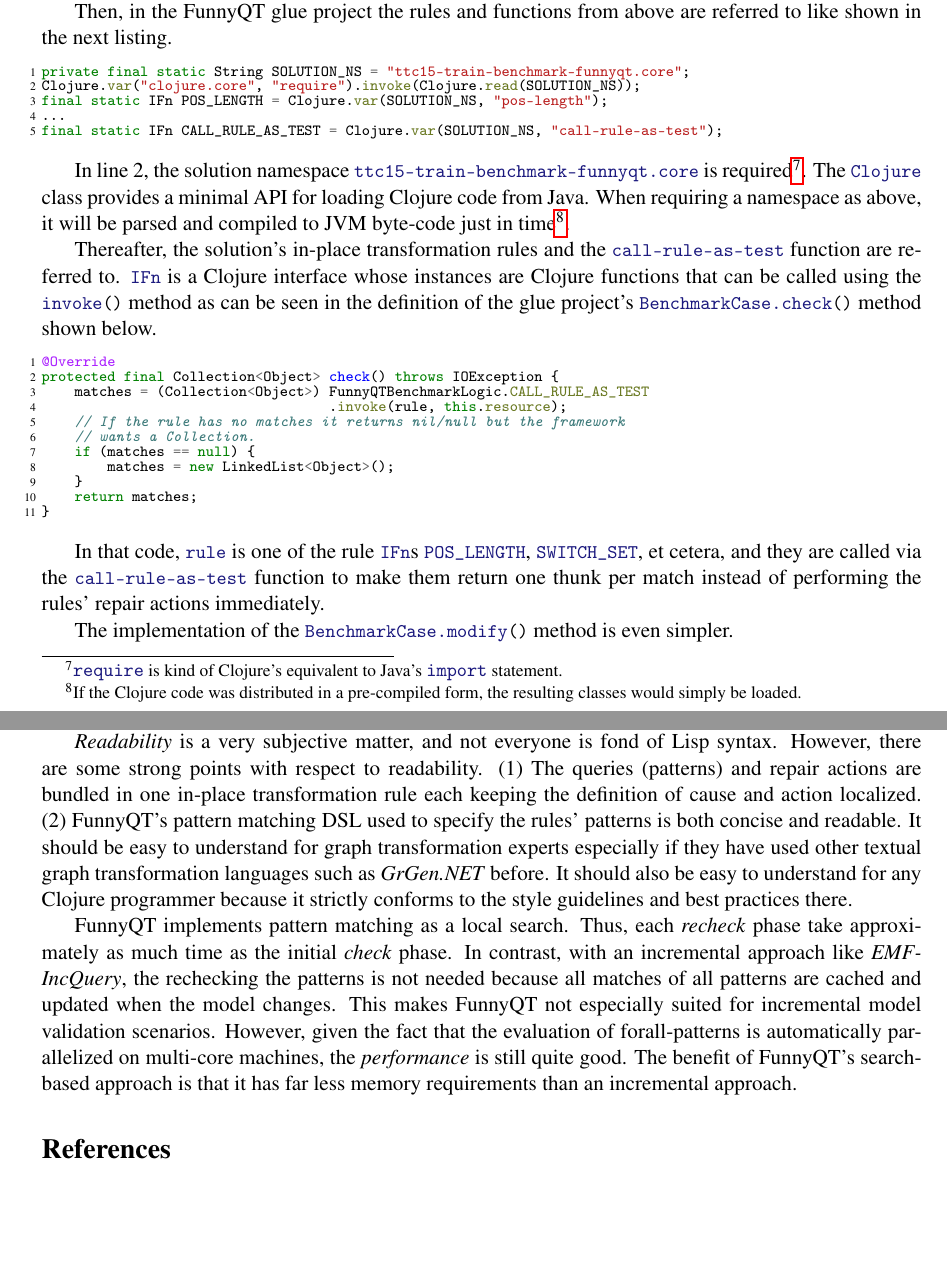
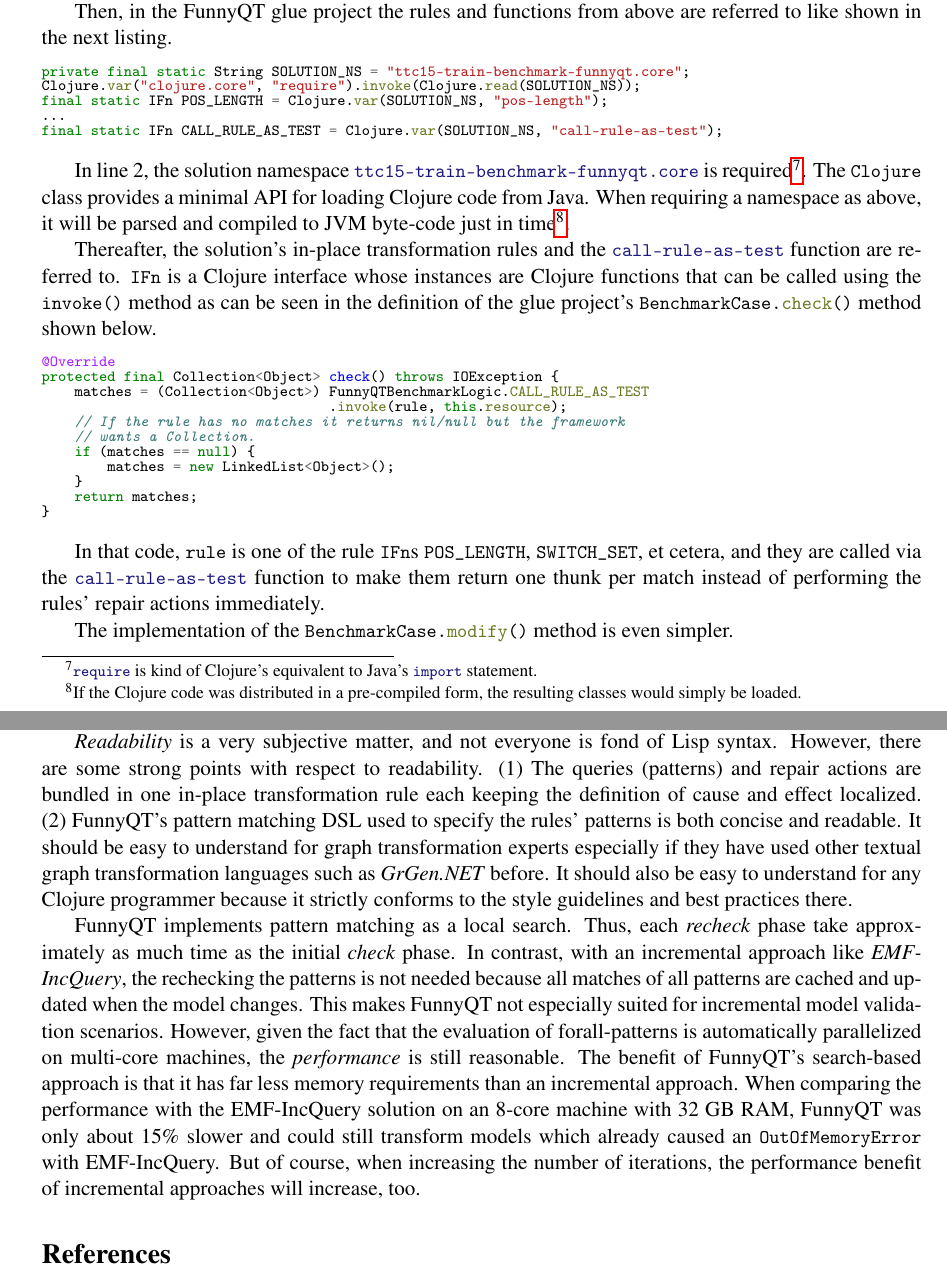
Before and after one commit to tsdh/ttc15-train-benchmark-funnyqt, a LaTeX paper (doc/ttc-train-benchmark.tex): two parts of pages 4 and 5 of 5, joined at a grey line, cut so that both start at the same text, the shorter picture padded with empty space. Compiled offline with pdfLaTeX; a LaTeX package or settings file that is missing is left out.

Commit message:
Final version for postproceedings

```diff
--- a/doc/ttc-train-benchmark.tex
+++ b/doc/ttc-train-benchmark.tex
@@ -8,9 +8,13 @@
 \usepackage{url}
 \usepackage{paralist}
 \usepackage{graphicx}
+
+\usepackage{relsize}
 \usepackage[cache]{minted}
-\newminted{clojure}{fontsize=\fontsize{8}{8},linenos,numbersep=3pt,numberblanklines=false}
-\newmintinline{clojure}{fontsize=\small}
+\setminted{fontsize=\fontsize{8}{8},breaklines=true,breakbytoken=true,autogobble,linenos,numbersep=3pt,numberblanklines=false,firstnumber=last}
+\setmintedinline{fontsize=\relscale{.9},breaklines=true,breakbytoken=true}
+\newminted{clojure}{}
+\newmintinline{clojure}{}
 \newcommand{\code}{\clojureinline}
 \VerbatimFootnotes
 
@@ -282,7 +286,7 @@ can pick it up.
 Then, in the FunnyQT glue project the rules and functions from above are
 referred to like shown in the next listing.
 
-\begin{minted}[fontsize=\fontsize{8}{8},linenos,numbersep=3pt,numberblanklines=false]{java}
+\begin{minted}[numbers=none]{java}
 private final static String SOLUTION_NS = "ttc15-train-benchmark-funnyqt.core";
 Clojure.var("clojure.core", "require").invoke(Clojure.read(SOLUTION_NS));
 final static IFn POS_LENGTH = Clojure.var(SOLUTION_NS, "pos-length");
@@ -292,19 +296,20 @@ final static IFn CALL_RULE_AS_TEST = Clojure.var(SOLUTION_NS, "call-rule-as-test
 
 In line 2, the solution namespace \code|ttc15-train-benchmark-funnyqt.core| is
 required\footnote{\code|require| is kind of Clojure's equivalent to Java's
-  \code|import| statement.}.  The \code|Clojure| class provides a minimal API
-for loading Clojure code from Java.  When requiring a namespace as above, it
-will be parsed and compiled to JVM byte-code just in time\footnote{If the
-  Clojure code was distributed in a pre-compiled form, the resulting classes
-  would simply be loaded.}.
+  \code|import| statement.}.  The \mintinline{Java}|Clojure| class provides a
+minimal API for loading Clojure code from Java.  When requiring a namespace as
+above, it will be parsed and compiled to JVM byte-code just in time\footnote{If
+  the Clojure code was distributed in a pre-compiled form, the resulting
+  classes would simply be loaded.}.
 
 Thereafter, the solution's in-place transformation rules and the
-\code|call-rule-as-test| function are referred to.  \code|IFn| is a Clojure
-interface whose instances are Clojure functions that can be called using the
-\code|invoke()| method as can be seen in the definition of the glue project's
-\code|BenchmarkCase.check()| method shown below.
+\code|call-rule-as-test| function are referred to.  \mintinline{Java}|IFn| is a
+Clojure interface whose instances are Clojure functions that can be called
+using the \mintinline{Java}|invoke()| method as can be seen in the definition
+of the glue project's \mintinline{Java}|BenchmarkCase.check()| method shown
+below.
 
-\begin{minted}[fontsize=\fontsize{8}{8},linenos,numbersep=3pt,numberblanklines=false]{java}
+\begin{minted}[numbers=none]{java}
 @Override
 protected final Collection<Object> check() throws IOException {
     matches = (Collection<Object>) FunnyQTBenchmarkLogic.CALL_RULE_AS_TEST
@@ -318,14 +323,16 @@ protected final Collection<Object> check() throws IOException {
 }
 \end{minted}
 
-In that code, \code|rule| is one of the rule \code|IFn|s \code|POS_LENGTH|,
-\code|SWITCH_SET|, et cetera, and they are called via the
+In that code, \mintinline{Java}|rule| is one of the rule
+\mintinline{Java}|IFn|s \mintinline{Java}|POS_LENGTH|,
+\mintinline{Java}|SWITCH_SET|, et cetera, and they are called via the
 \code|call-rule-as-test| function to make them return one thunk per match
 instead of performing the rules' repair actions immediately.
 
-The implementation of the \code|BenchmarkCase.modify()| method is even simpler.
+The implementation of the \mintinline{Java}|BenchmarkCase.modify()| method is
+even simpler.
 
-\begin{minted}[fontsize=\fontsize{8}{8},linenos,numbersep=3pt,numberblanklines=false]{java}
+\begin{minted}[numbers=none]{java}
 @Override
 protected final void modify(Collection<Object> matches) {
     for (Object m : matches) {
@@ -355,7 +362,7 @@ Lisp syntax.  However, there are some strong points with respect to
 readability.
 \begin{inparaenum}[(1)]
 \item The queries (patterns) and repair actions are bundled in one in-place
-  transformation rule each keeping the definition of cause and action
+  transformation rule each keeping the definition of cause and effect
   localized.
 \item FunnyQT's pattern matching DSL used to specify the rules' patterns is
   both concise and readable.  It should be easy to understand for graph
@@ -372,9 +379,14 @@ FunnyQT implements pattern matching as a local search.  Thus, each
 matches of all patterns are cached and updated when the model changes.  This
 makes FunnyQT not especially suited for incremental model validation scenarios.
 However, given the fact that the evaluation of forall-patterns is automatically
-parallelized on multi-core machines, the \emph{performance} is still quite
-good.  The benefit of FunnyQT's search-based approach is that it has far less
-memory requirements than an incremental approach.
+parallelized on multi-core machines, the \emph{performance} is still
+reasonable.  The benefit of FunnyQT's search-based approach is that it has far
+less memory requirements than an incremental approach.  When comparing the
+performance with the EMF-IncQuery solution on an 8-core machine with 32 GB RAM,
+FunnyQT was only about 15\% slower and could still transform models which
+already caused an \mintinline{Java}|OutOfMemoryError| with EMF-IncQuery.  But
+of course, when increasing the number of iterations, the performance benefit of
+incremental approaches will increase, too.
 
 
 \bibliographystyle{eptcs}
```
Also changed, not shown: doc/ttc-train-benchmark.pdf.
